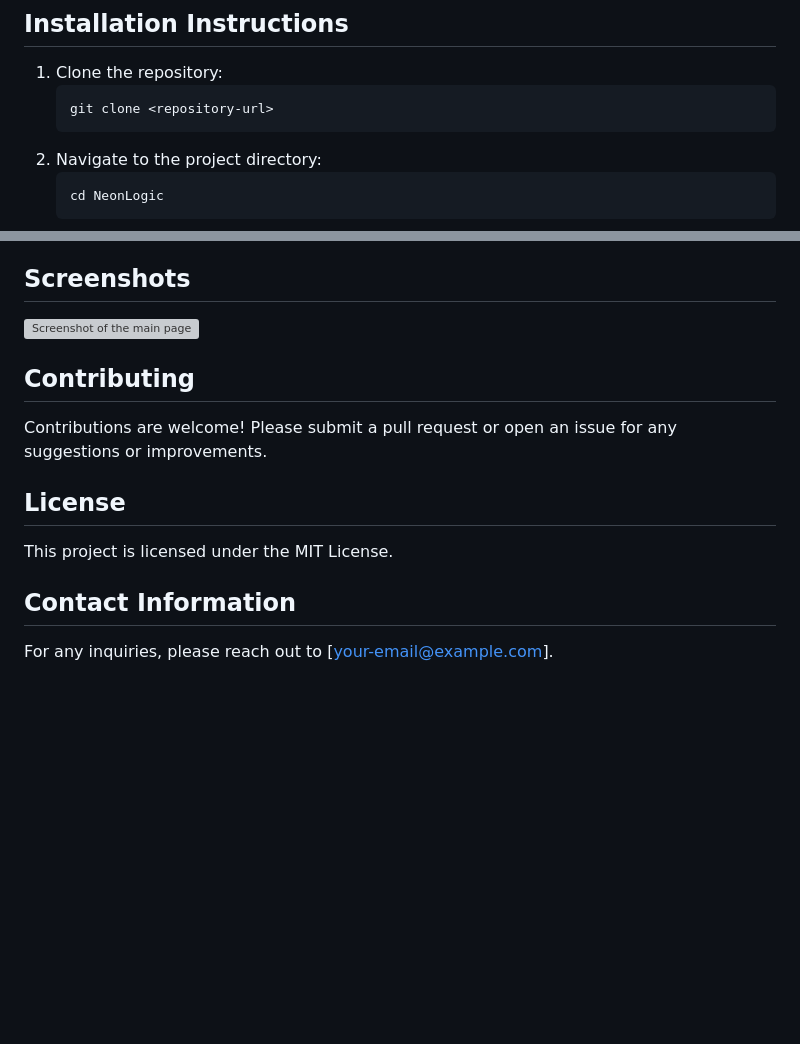
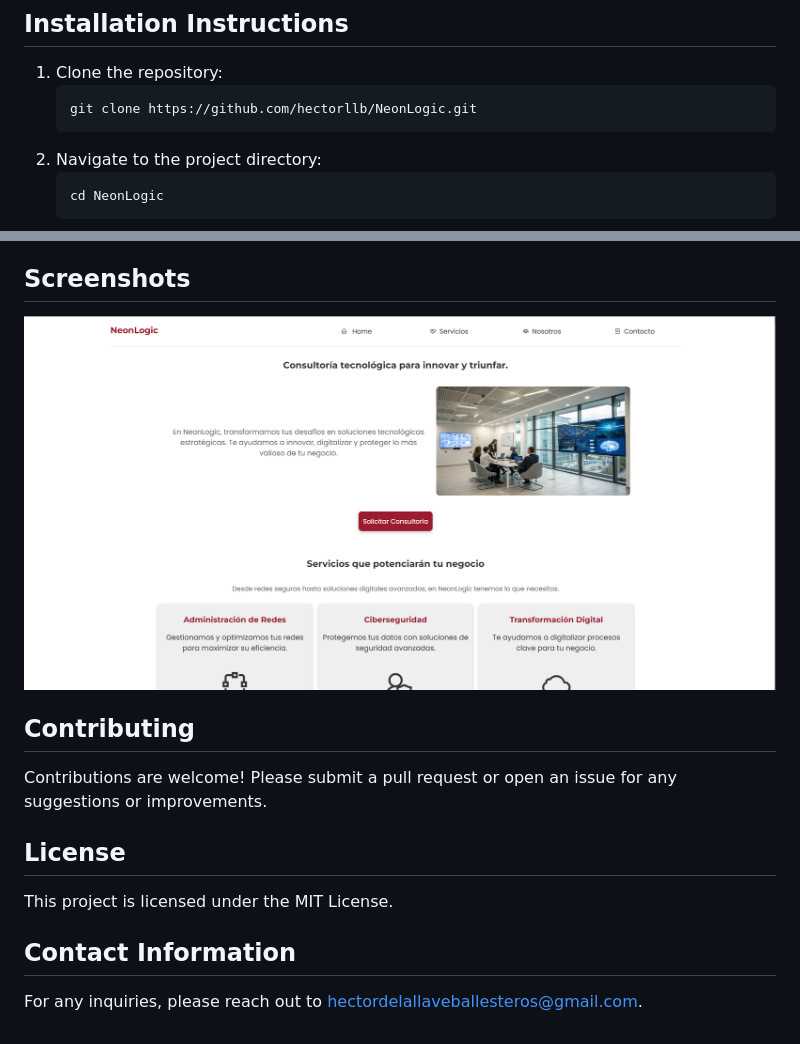
Before and after one commit to hectorllb/NeonLogic, a Markdown page: README.md, 2 parts joined by grey strips. Drawn GitHub-style; pictures changed too: assets/images/main-page.png (added); blank space fills up the shorter version; grey boxes are pictures that could not be loaded.

````diff
--- a/README.md
+++ b/README.md
@@ -20,7 +20,7 @@ This project is a web application that provides various pages including an about
 
 1. Clone the repository:
    ```bash
-   git clone <repository-url>
+   git clone https://github.com/hectorllb/NeonLogic.git
    ```
 2. Navigate to the project directory:
    ```bash
@@ -35,7 +35,7 @@ This project is a web application that provides various pages including an about
 
 ## Screenshots
 
-![Screenshot of the main page](assets/images/screenshot.png) <!-- Placeholder for actual screenshot -->
+![Screenshot of the main page](assets/images/main-page.png) <!-- Placeholder for actual screenshot -->
 
 ## Contributing
 
@@ -47,4 +47,4 @@ This project is licensed under the MIT License.
 
 ## Contact Information
 
-For any inquiries, please reach out to [your-email@example.com].
+For any inquiries, please reach out to hectordelallaveballesteros@gmail.com.
````
